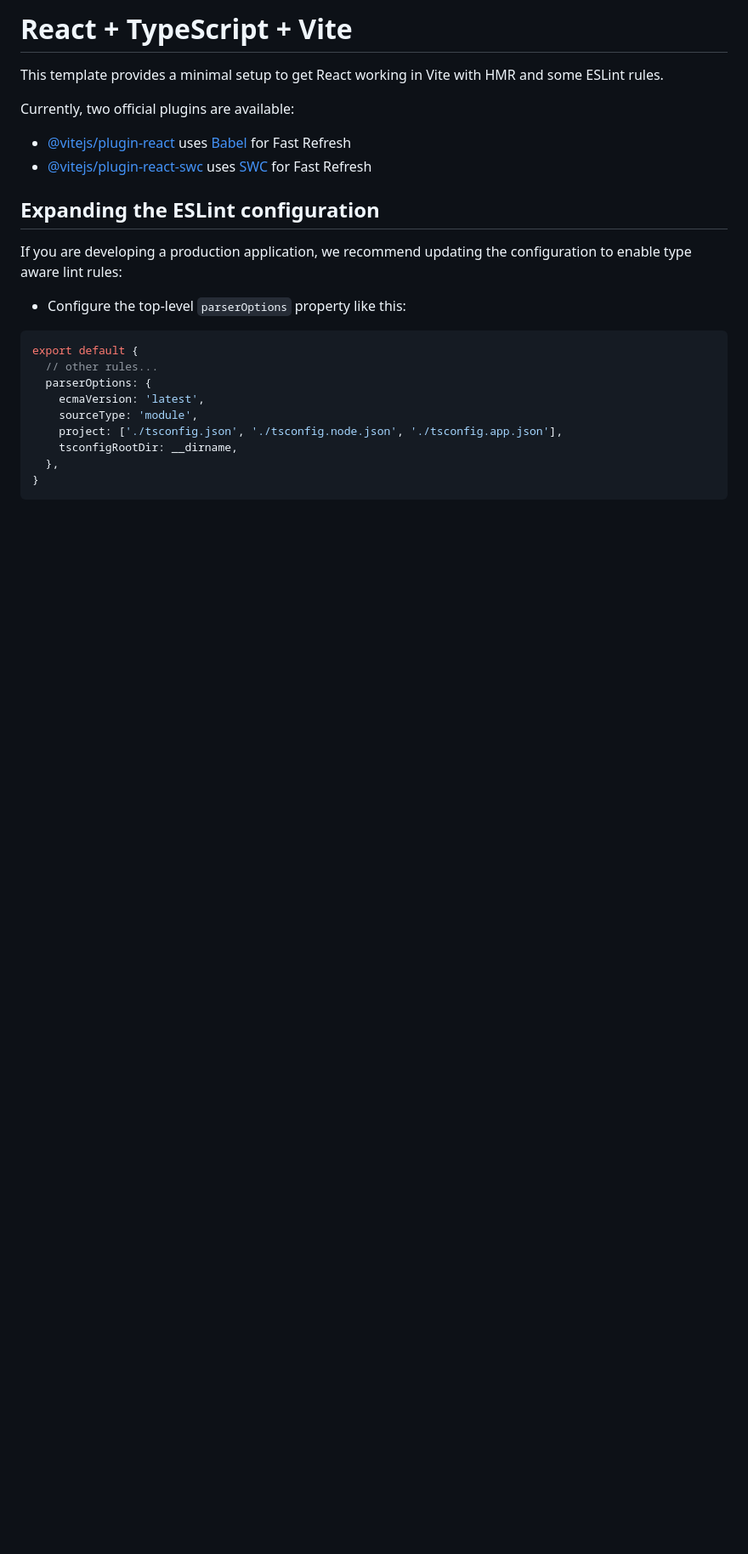
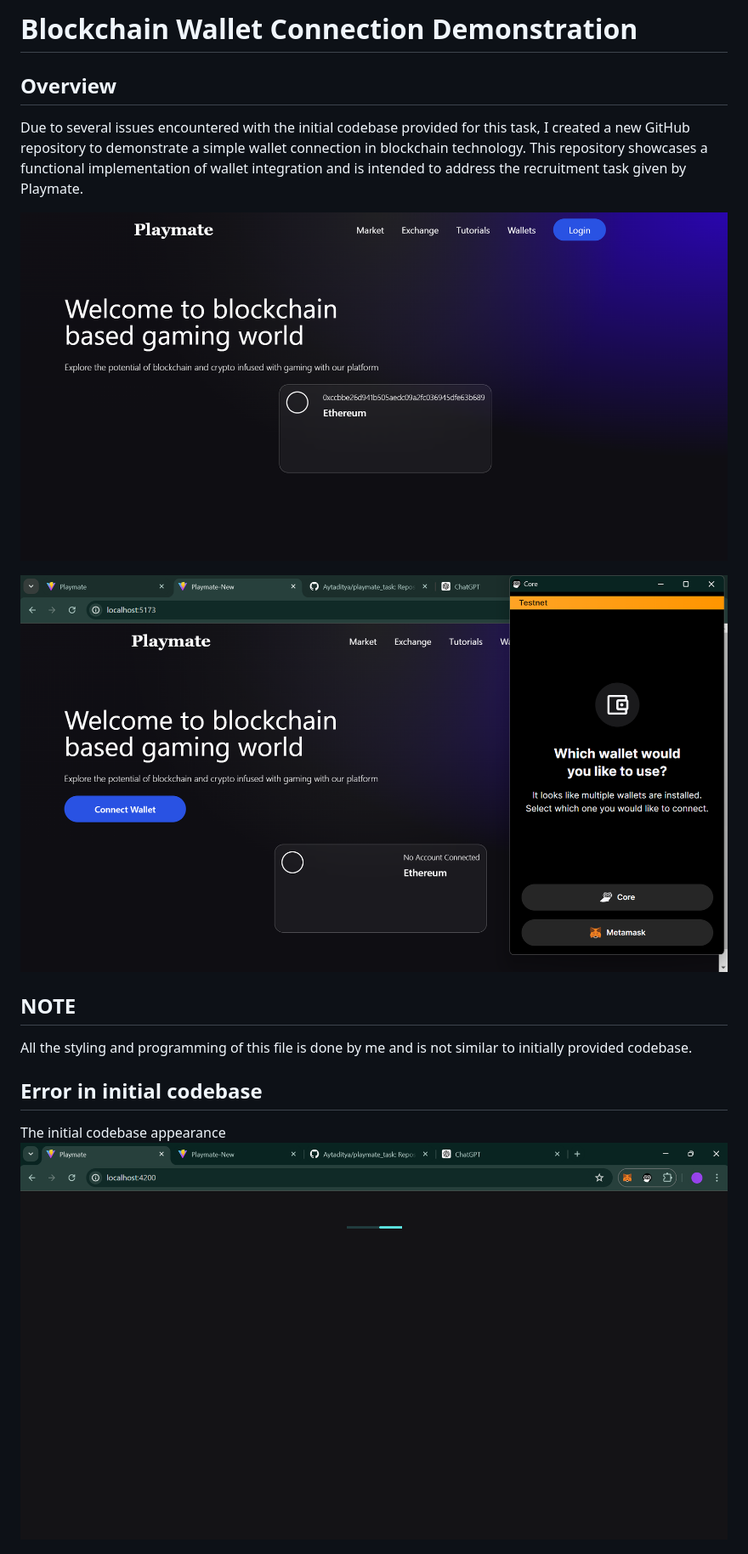
Before and after one commit to Aytaditya/playmate_task, a Markdown page: README.md, the part around one of its changes. Shown at 85% size. GitHub-like rendering; pictures changed too: error.png (added), metamaskWallet.png (added), permission.png (added); blank space fills up the shorter version.

Commit message:
addressing readme

````diff
--- a/README.md
+++ b/README.md
@@ -1,27 +1,18 @@
-# React + TypeScript + Vite
+# Blockchain Wallet Connection Demonstration
 
-This template provides a minimal setup to get React working in Vite with HMR and some ESLint rules.
+## Overview
 
-Currently, two official plugins are available:
+Due to several issues encountered with the initial codebase provided for this task, I created a new GitHub repository to demonstrate a simple wallet connection in blockchain technology. This repository showcases a functional implementation of wallet integration and is intended to address the recruitment task given by Playmate.
 
-- [@vitejs/plugin-react](https://github.com/vitejs/vite-plugin-react/blob/main/packages/plugin-react/README.md) uses [Babel](https://babeljs.io/) for Fast Refresh
-- [@vitejs/plugin-react-swc](https://github.com/vitejs/vite-plugin-react-swc) uses [SWC](https://swc.rs/) for Fast Refresh
+![metamask connection](./metamaskWallet.png)
 
-## Expanding the ESLint configuration
+![permission](/permission.png)
 
-If you are developing a production application, we recommend updating the configuration to enable type aware lint rules:
+## NOTE
 
-- Configure the top-level `parserOptions` property like this:
+All the styling and programming of this file is done by me and is not similar to initially provided codebase.
 
-```js
-export default {
-  // other rules...
-  parserOptions: {
-    ecmaVersion: 'latest',
-    sourceType: 'module',
-    project: ['./tsconfig.json', './tsconfig.node.json', './tsconfig.app.json'],
-    tsconfigRootDir: __dirname,
-  },
-}
-```
+## Error in initial codebase
+The initial codebase appearance
+![error](./error.png)
 
````
Also changed, not shown: other parts of README.md (+25 -3 lines), 2 other files.
